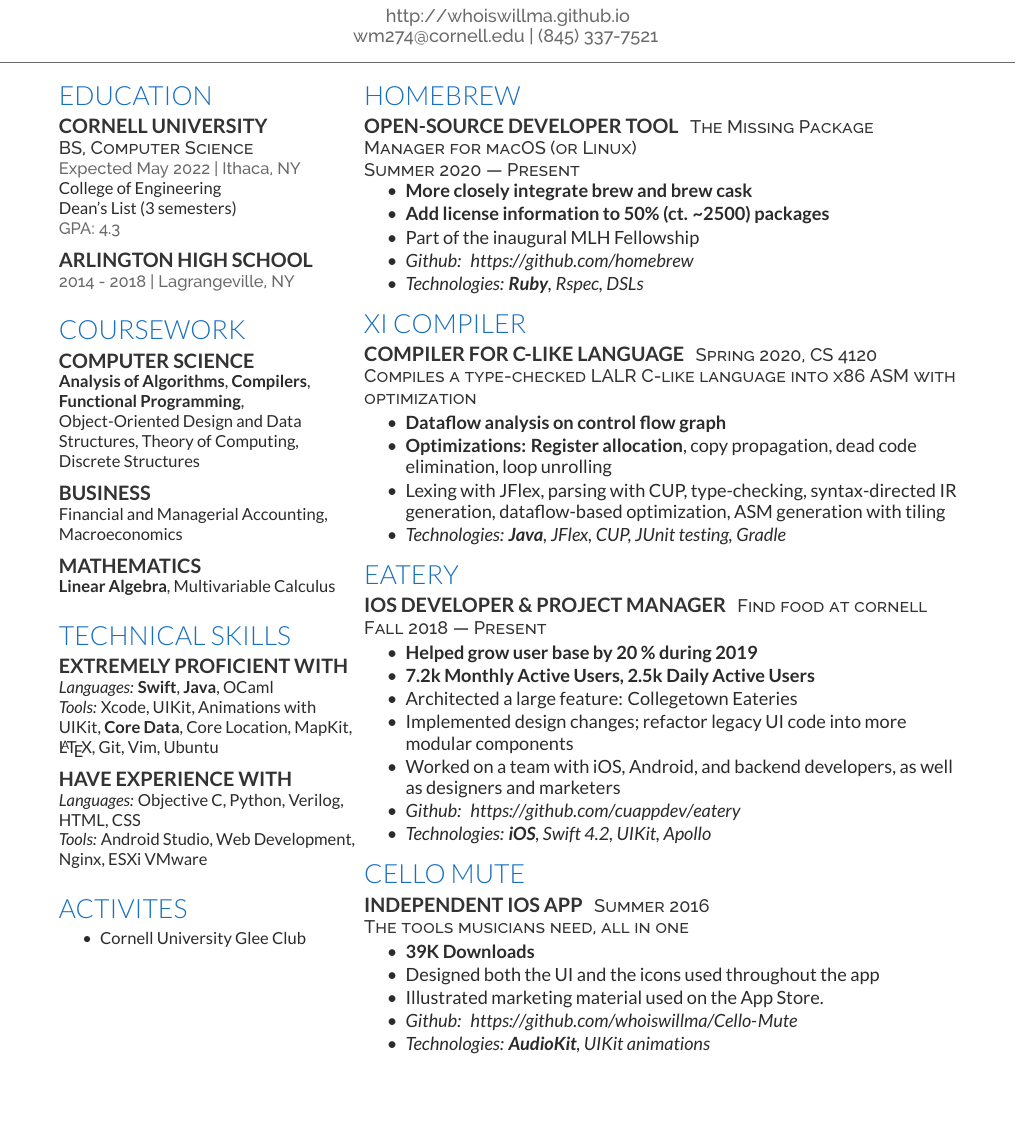
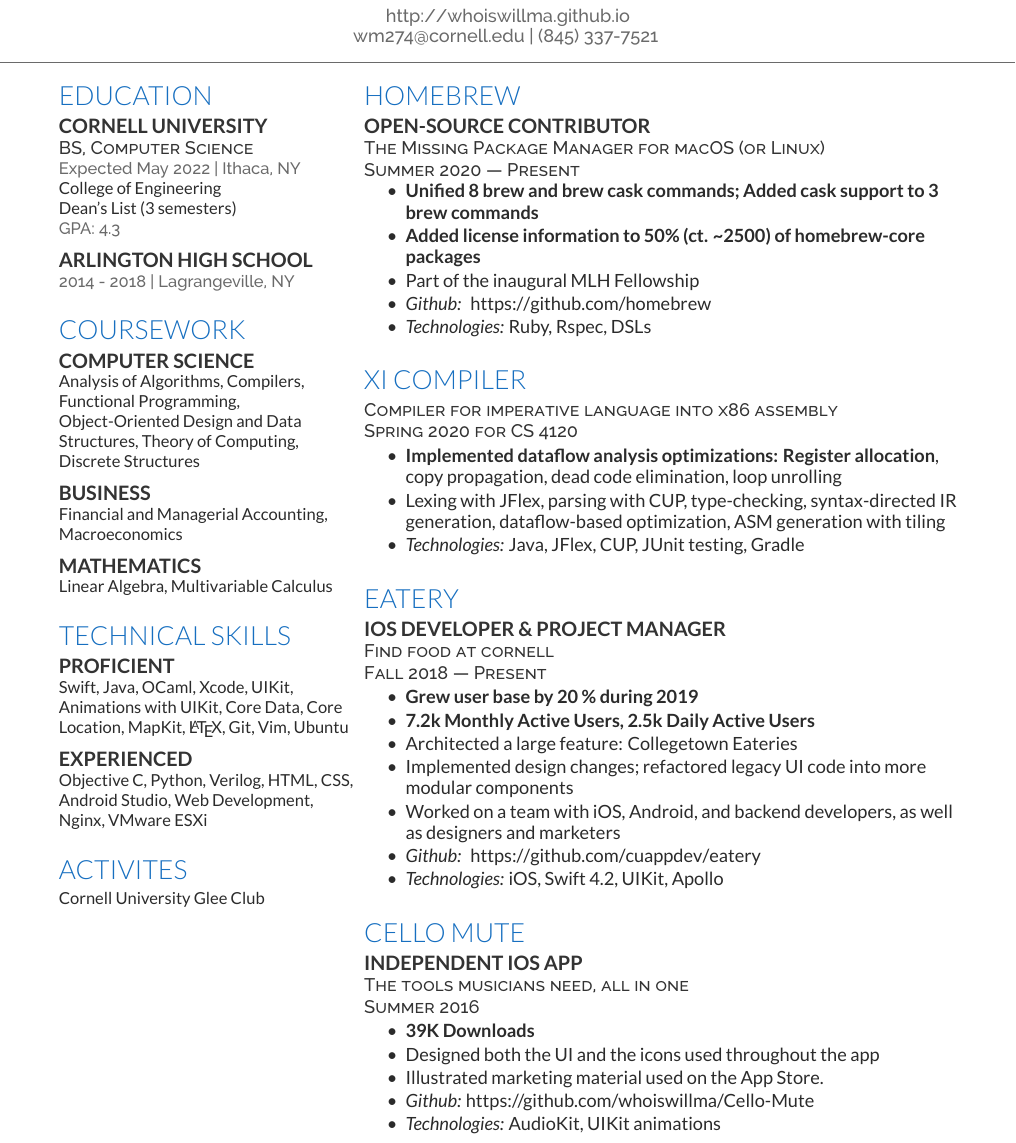
Before and after one commit to whoiswillma/whoiswillma.github.io, a LaTeX CV (resumelatex/resume.tex): part of the page, cut so that both start at the same text, the shorter picture padded with empty space. Compiled offline with XeLaTeX.

Commit message:
Post resume review with matt

```diff
--- a/resumelatex/resume.tex
+++ b/resumelatex/resume.tex
@@ -117,7 +117,7 @@
 
 \section{Coursework}
 \subsection{Computer Science}
-\textbf{Analysis of Algorithms}, \textbf{Compilers}, \textbf{Functional Programming}, Object-Oriented Design and Data Structures, Theory of Computing, Discrete Structures
+Analysis of Algorithms, Compilers, Functional Programming, Object-Oriented Design and Data Structures, Theory of Computing, Discrete Structures
 \sectionsep
 
 \subsection{Business}
@@ -125,7 +125,7 @@
 \sectionsep
 
 \subsection{Mathematics}
-\textbf{Linear Algebra}, Multivariable Calculus
+Linear Algebra, Multivariable Calculus
 
 \sectionsep
 
@@ -134,20 +134,17 @@
 %%%%%%%%%%%%%%%%%%%%%%%%%%%%%%%%%%%%%%
 
 \section{Technical Skills}
-\subsection{Extremely Proficient With}
-\textit{Languages:} \textbf{Swift}, \textbf{Java}, OCaml \\
-\textit{Tools:} Xcode, UIKit, Animations with UIKit, \textbf{Core Data}, Core Location, MapKit, \LaTeX{}, Git, Vim, Ubuntu
+\subsection{Proficient}
+Swift, Java, OCaml, Xcode, UIKit, Animations with UIKit, Core Data, Core Location, MapKit, \LaTeX{}, Git, Vim, Ubuntu
 \sectionsep
-\subsection{Have Experience With}
-\textit{Languages:} Objective C, Python, Verilog, HTML, CSS \\
-\textit{Tools:} Android Studio, Web Development, Nginx, ESXi VMware
+\subsection{Experienced}
+Objective C, Python, Verilog, HTML, CSS, Android Studio, Web Development, Nginx, VMware ESXi
 \sectionsep
 
 \section{Activites}
-\vspace{\topsep} % Hacky fix for awkward extra vertical space
-\begin{tightemize}
-\item Cornell University Glee Club
-\end{tightemize}
+% \vspace{\topsep} % Hacky fix for awkward extra vertical space
+Cornell University Glee Club
+
 
 %%%%%%%%%%%%%%%%%%%%%%%%%%%%%%%%%%%%%%
 %
@@ -165,56 +162,61 @@
 
 % \vspace{\topsep} % Hacky fix for awkward extra vertical space
 
-\section{Homebrew}
-\runsubsection{Open-source developer tool}
+\section{Homebrew} \runsubsection{Open-source contributor} \\
 \descript{The Missing Package Manager for macOS (or Linux)}
 \descript{Summer 2020 \textemdash \ Present}
 \vspace{\topsep} % Hacky fix for awkward extra vertical space
 \begin{tightemize}
-\item \textbf{More closely integrate brew and brew cask}
-\item \textbf{Add license information to 50\% (ct. \textasciitilde 2500) packages}
+\item \textbf{Unified 8 brew and brew cask commands; Added cask support to 3 brew commands}
+\item \textbf{Added license information to 50\% (ct. \textasciitilde 2500) of homebrew-core packages}
 \item Part of the inaugural MLH Fellowship
-\item \textcolor{darkgray}{\textit{Github: \myurl{https://github.com/homebrew}}} \\
-\item \textcolor{darkgray}{\textit{Technologies: \textbf{Ruby}, Rspec, DSLs}}
+\item \textcolor{darkgray}{\textit{Github:} \myurl{https://github.com/homebrew}}
+\item \textcolor{darkgray}{\textit{Technologies:} Ruby, Rspec, DSLs}
 \end{tightemize}
 
+
+\sectionsep
+
 \section{Xi Compiler}
-\runsubsection{Compiler for C-like language}
-\descript{Spring 2020, CS 4120}
-\descript{Compiles a type-checked LALR C-like language into x86 ASM with optimization}
+\descript{Compiler for imperative language into x86 assembly}
+\descript{Spring 2020 for CS 4120}
 \begin{tightemize}
-\item \textbf{Dataflow analysis on control flow graph}
-\item \textbf{Optimizations: Register allocation}, copy propagation, dead code elimination, loop unrolling
+\item \textbf{Implemented dataflow analysis optimizations: Register allocation}, copy propagation, dead code elimination, loop unrolling
 \item Lexing with JFlex, parsing with CUP, type-checking, syntax-directed IR generation, dataflow-based optimization, ASM generation with tiling
-\item \textcolor{darkgray}{\textit{Technologies: \textbf{Java}, JFlex, CUP, JUnit testing, Gradle}}
+\item \textcolor{darkgray}{\textit{Technologies:} Java, JFlex, CUP, JUnit testing, Gradle}
 \end{tightemize}
 
+\sectionsep
+
 \section{Eatery}
-\runsubsection{iOS Developer \& Project Manager}
+\runsubsection{iOS Developer \& Project Manager} \\
 \descript{Find food at cornell}
 \descript{Fall 2018 \textemdash \ Present}
 \begin{tightemize}
-\item \textbf{Helped grow user base by 20 \% during 2019}
+\item \textbf{Grew user base by 20 \% during 2019}
 \item \textbf{7.2k Monthly Active Users, 2.5k Daily Active Users}
 \item Architected a large feature: Collegetown Eateries
-\item Implemented design changes; refactor legacy UI code into more modular components
+\item Implemented design changes; refactored legacy UI code into more modular components
 \item Worked on a team with iOS, Android, and backend developers, as well as designers and marketers
 \\
-\item \textcolor{darkgray}{\textit{Github: \myurl{https://github.com/cuappdev/eatery}}}  \\
-\item \textcolor{darkgray}{\textit{Technologies: \textbf{iOS}, Swift 4.2, UIKit, Apollo}}
+\item \textcolor{darkgray}{\textit{Github:} \myurl{https://github.com/cuappdev/eatery}}  \\
+\item \textcolor{darkgray}{\textit{Technologies:} iOS, Swift 4.2, UIKit, Apollo}
 \end{tightemize}
 
+\sectionsep
+
 \section{Cello Mute}
-\runsubsection{Independent iOS App}
+\runsubsection{Independent iOS App} \\
+\descript{The tools musicians need, all in one}
 \descript{Summer 2016}
-\descript{The tools musicians need, all in one}
+
 \begin{tightemize}
 \item \textbf{39K Downloads}
 \item Designed both the UI and the icons used throughout the app
 \item Illustrated marketing material used on the App Store.
 \\
-\item \textcolor{darkgray}{\textit{Github: \myurl{https://github.com/whoiswillma/Cello-Mute}}}
-\item \textcolor{darkgray}{\textit{Technologies: \textbf{AudioKit}, UIKit animations}}
+\item \textcolor{darkgray}{\textit{Github:} https://github.com/whoiswillma/Cello-Mute}
+\item \textcolor{darkgray}{\textit{Technologies:} AudioKit, UIKit animations}
 \end{tightemize}
 
 \iffalse
@@ -238,11 +240,9 @@
 %%%%%%%%%%%%%%%%%%%%%%%%%%%%%%%%%%%%%%
 
 \iffalse
-%%%%%%%%%%%%%%%%%%%%%% COMMENTED OUT %%%%%%%%%%%%%%%%%%%%%%%%%
-\section{Projects / OCaml}
-\runsubsection{Course Scheduler}
+\section{Course Scheduler}
 \descript{Plan a Cornell Semester}
-\location{Spring 2019 | CS 3110 Project}
+\descript{Spring 2019 | CS 3110 Project}
 \begin{tightemize}
 \item Arranges a schedule from chosen courses
 \item Uses data from Cornell's API to schedule courses
```
Also changed, not shown: resumelatex/resume.pdf.
